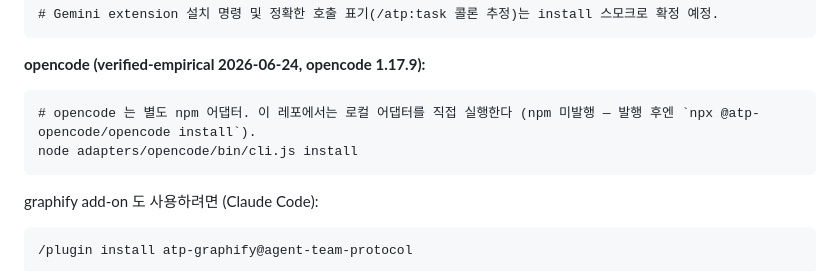
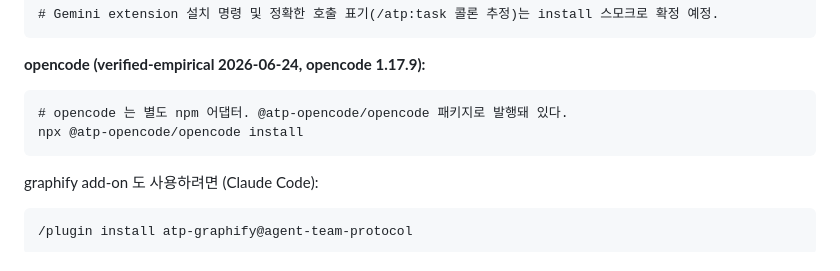
Before and after one commit to sundaytoz/agent-team-protocol, a Markdown page: docs/usage/faq.md, the part around the change. Rendered like a GitHub page.

````diff
--- a/docs/usage/faq.md
+++ b/docs/usage/faq.md
@@ -147,8 +147,8 @@ codex plugin add atp@agent-team-protocol
 
 **opencode (verified-empirical 2026-06-24, opencode 1.17.9):**
 ```
-# opencode 는 별도 npm 어댑터. 이 레포에서는 로컬 어댑터를 직접 실행한다 (npm 미발행 — 발행 후엔 `npx @atp-opencode/opencode install`).
-node adapters/opencode/bin/cli.js install
+# opencode 는 별도 npm 어댑터. @atp-opencode/opencode 패키지로 발행돼 있다.
+npx @atp-opencode/opencode install
 ```
 
 graphify add-on 도 사용하려면 (Claude Code):
````
Also changed, not shown: docs/usage/faq.en.md (+2 -2 lines).
